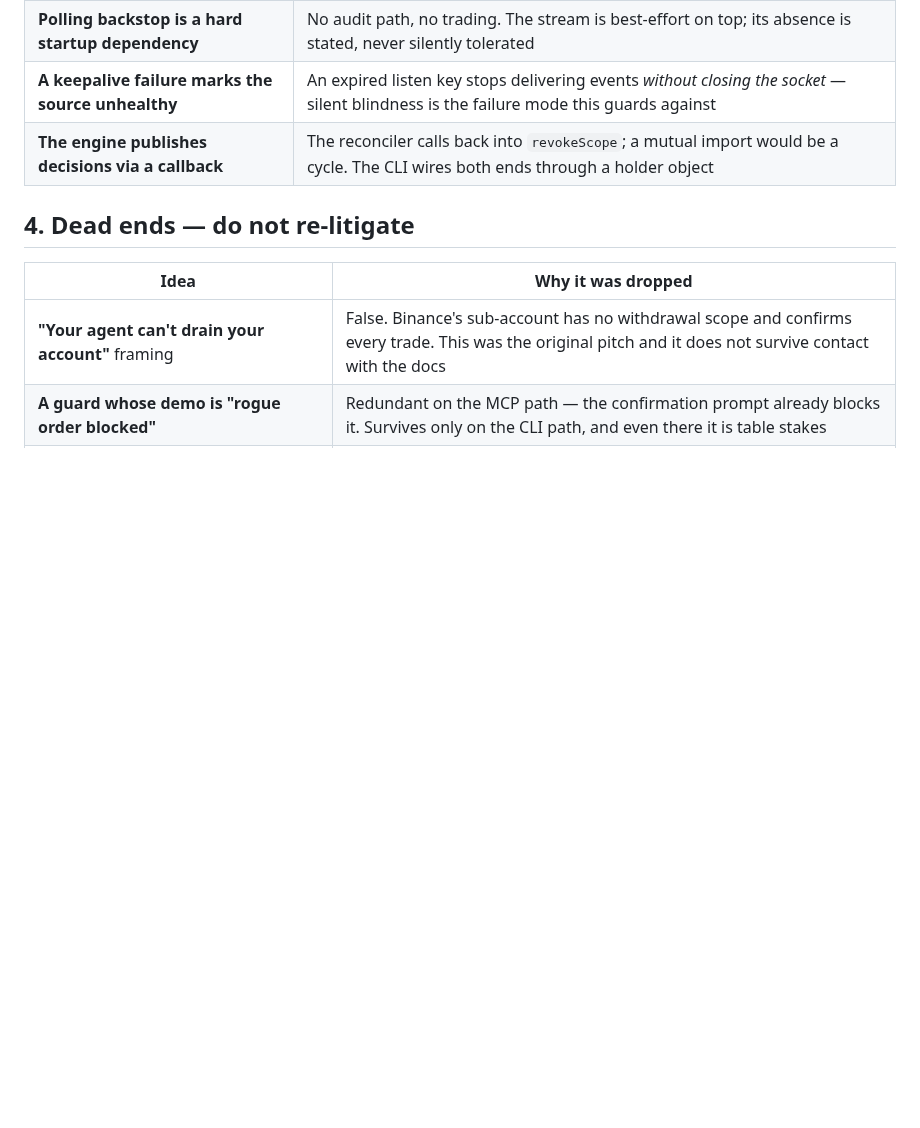
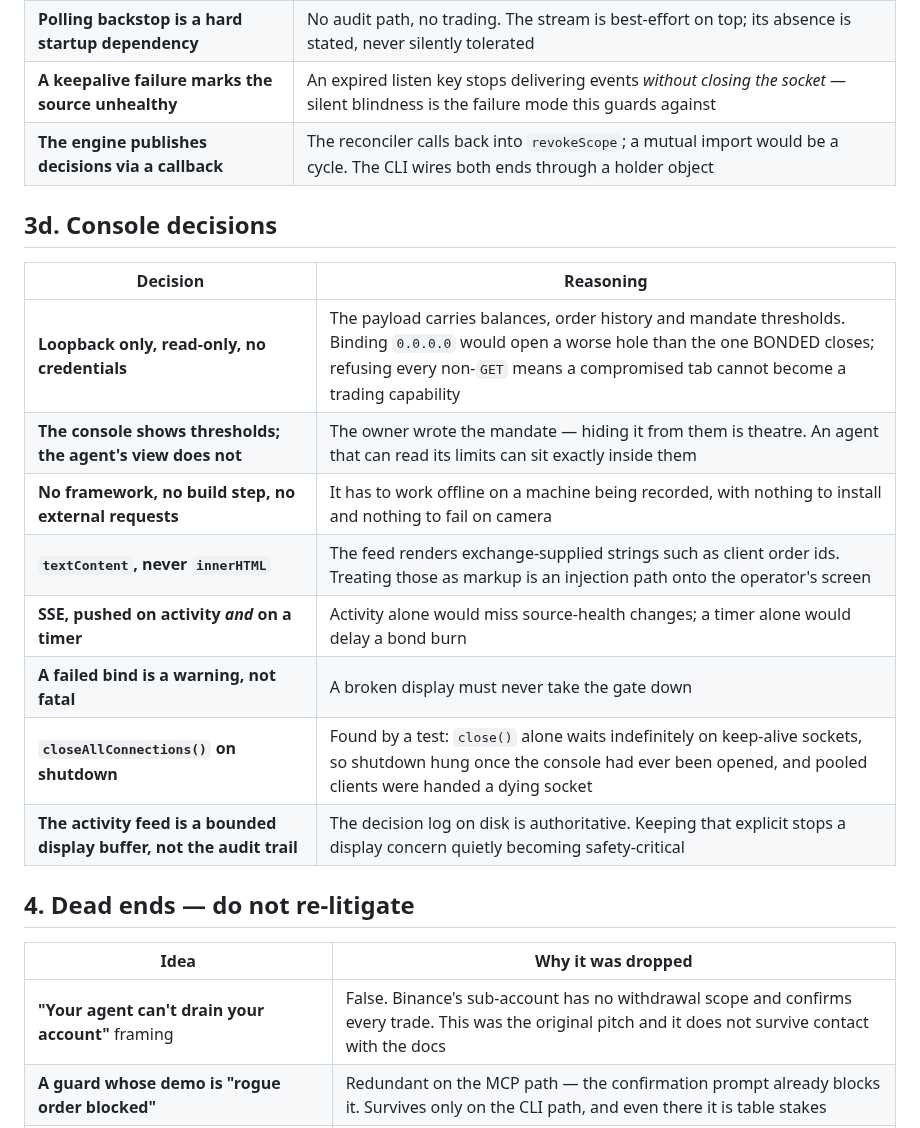
Before and after one commit to Ritapossible/Bonded, a Markdown page: MEMORY.md, the part around the change. Rendered like a GitHub page; blank space fills up the shorter version.

```diff
--- a/MEMORY.md
+++ b/MEMORY.md
@@ -206,6 +206,19 @@ product. B402/x402 is a separate thing entirely. This was confused once; don't r
 | **A keepalive failure marks the source unhealthy** | An expired listen key stops delivering events *without closing the socket* — silent blindness is the failure mode this guards against |
 | **The engine publishes decisions via a callback** | The reconciler calls back into `revokeScope`; a mutual import would be a cycle. The CLI wires both ends through a holder object |
 
+## 3d. Console decisions
+
+| Decision | Reasoning |
+| --- | --- |
+| **Loopback only, read-only, no credentials** | The payload carries balances, order history and mandate thresholds. Binding `0.0.0.0` would open a worse hole than the one BONDED closes; refusing every non-`GET` means a compromised tab cannot become a trading capability |
+| **The console shows thresholds; the agent's view does not** | The owner wrote the mandate — hiding it from them is theatre. An agent that can read its limits can sit exactly inside them |
+| **No framework, no build step, no external requests** | It has to work offline on a machine being recorded, with nothing to install and nothing to fail on camera |
+| **`textContent`, never `innerHTML`** | The feed renders exchange-supplied strings such as client order ids. Treating those as markup is an injection path onto the operator's screen |
+| **SSE, pushed on activity *and* on a timer** | Activity alone would miss source-health changes; a timer alone would delay a bond burn |
+| **A failed bind is a warning, not fatal** | A broken display must never take the gate down |
+| **`closeAllConnections()` on shutdown** | Found by a test: `close()` alone waits indefinitely on keep-alive sockets, so shutdown hung once the console had ever been opened, and pooled clients were handed a dying socket |
+| **The activity feed is a bounded display buffer, not the audit trail** | The decision log on disk is authoritative. Keeping that explicit stops a display concern quietly becoming safety-critical |
+
 ## 4. Dead ends — do not re-litigate
 
 | Idea | Why it was dropped |
```
Also changed, not shown: README.md (+23 -3 lines), docs/console.png (added), 9 other files.
